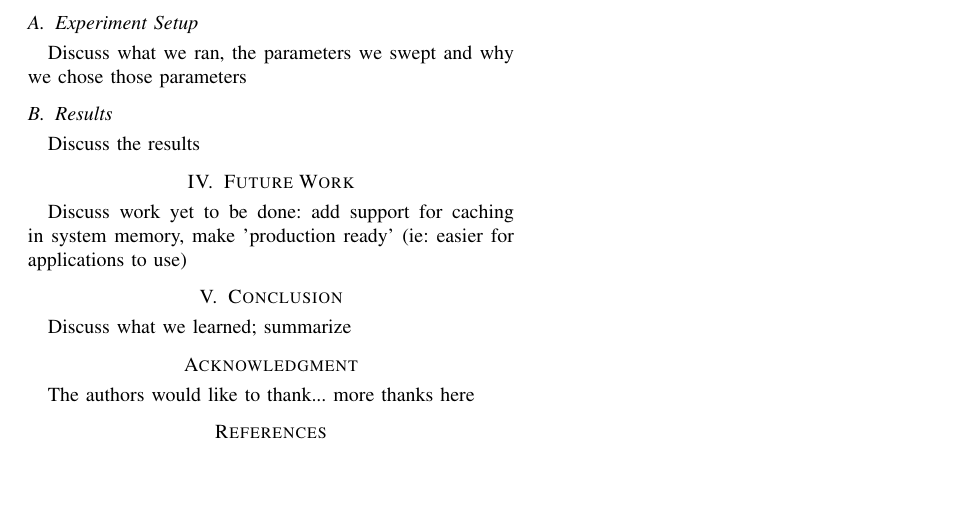
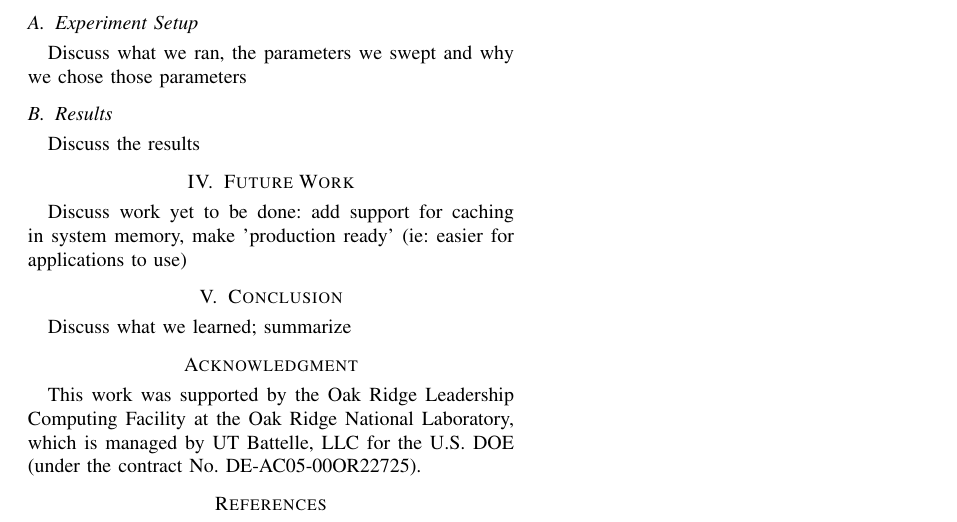
Before and after one commit to ORNL-TechInt/io-aggregation, a LaTeX paper (cug_paper/paper.tex): part of the page, cut so that both start at the same text, the shorter picture padded with empty space. Compiled offline with pdfLaTeX.

Commit message:
Paper: add acknowledgement text

```diff
--- a/cug_paper/paper.tex
+++ b/cug_paper/paper.tex
@@ -458,12 +458,7 @@ The abstract goes here. DO NOT USE SPECIAL CHARACTERS, SYMBOLS, OR MATH IN YOUR
 
 % use section* for acknowledgement
 \section*{Acknowledgment}
-
-
-The authors would like to thank...
-more thanks here
-
-
+This work was supported by the Oak Ridge Leadership Computing Facility at the Oak Ridge National Laboratory, which is managed by UT Battelle, LLC for the U.S. DOE (under the contract No. DE-AC05-00OR22725).
 
 % conference papers do not normally have an appendix
 
```
